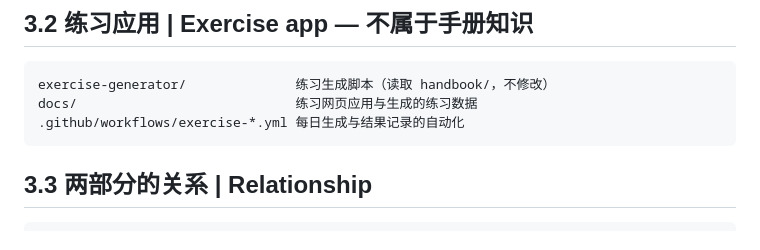
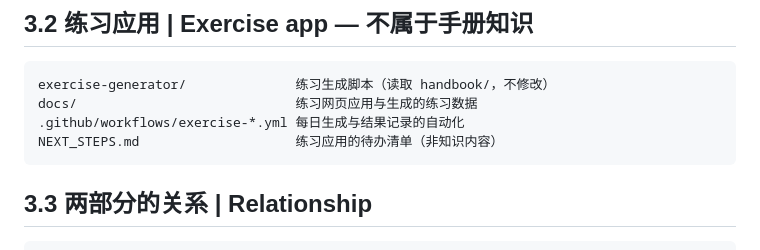
Before and after one commit to wenjunqu-ldn/japanese-handbook, a Markdown page: PROJECT_SPEC.md, the part around the change. Rendered like a GitHub page.

````diff
--- a/PROJECT_SPEC.md
+++ b/PROJECT_SPEC.md
@@ -96,6 +96,7 @@ handbook/
 exercise-generator/              练习生成脚本（读取 handbook/，不修改）
 docs/                            练习网页应用与生成的练习数据
 .github/workflows/exercise-*.yml 每日生成与结果记录的自动化
+NEXT_STEPS.md                    练习应用的待办清单（非知识内容）
 ```
 
 ## 3.3 两部分的关系 | Relationship
````
Also changed, not shown: NEXT_STEPS.md (added, +123 -0 lines).
